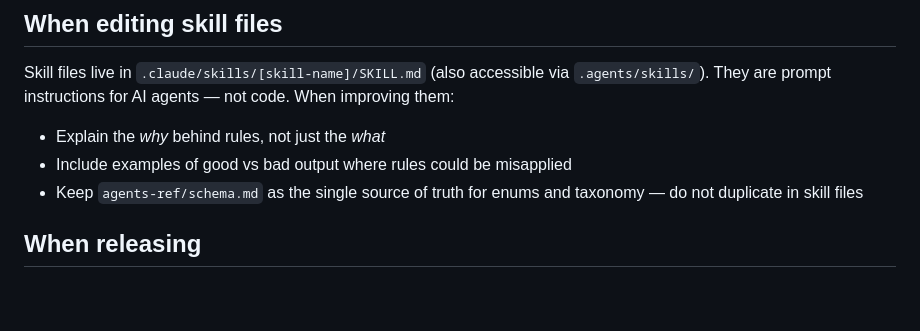
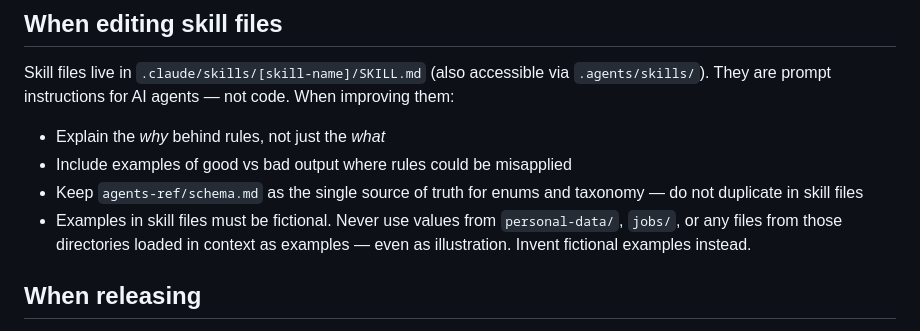
Before and after one commit to tiennt0212/cv-builder, a Markdown page: AGENTS.md, the part around the change. Rendered like a GitHub page; blank space fills up the shorter version.

Commit message:
fix: prevent personal data from leaking into public skill files
Add a standing instruction in AGENTS.md prohibiting the use of values
from personal-data/ or jobs/ as examples in skill files. Add lint-toolkit
check A6 that scans all SKILL.md files for contact identifiers (ERROR),
company/project names (WARN), and job folder slugs (WARN) extracted at
runtime from the user's personal dataset.

Closes #10

Co-Authored-By: Claude Sonnet 4.6 <noreply@anthropic.com>

```diff
--- a/AGENTS.md
+++ b/AGENTS.md
@@ -59,6 +59,7 @@ Skill files live in `.claude/skills/[skill-name]/SKILL.md` (also accessible via
 - Explain the *why* behind rules, not just the *what*
 - Include examples of good vs bad output where rules could be misapplied
 - Keep `agents-ref/schema.md` as the single source of truth for enums and taxonomy — do not duplicate in skill files
+- Examples in skill files must be fictional. Never use values from `personal-data/`, `jobs/`, or any files from those directories loaded in context as examples — even as illustration. Invent fictional examples instead.
 
 ## When releasing
 
```
Also changed, not shown: 1 other file.
